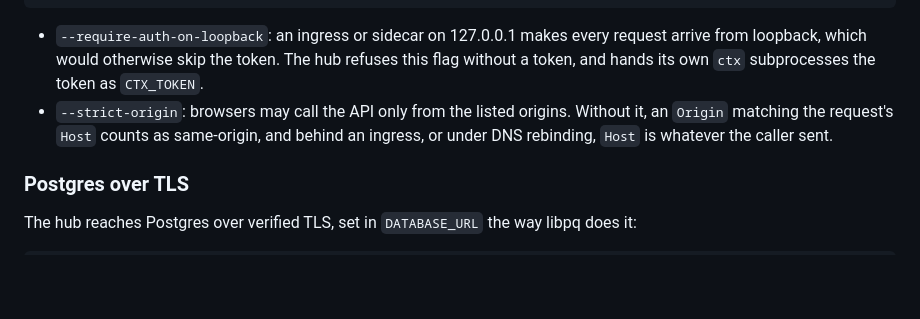
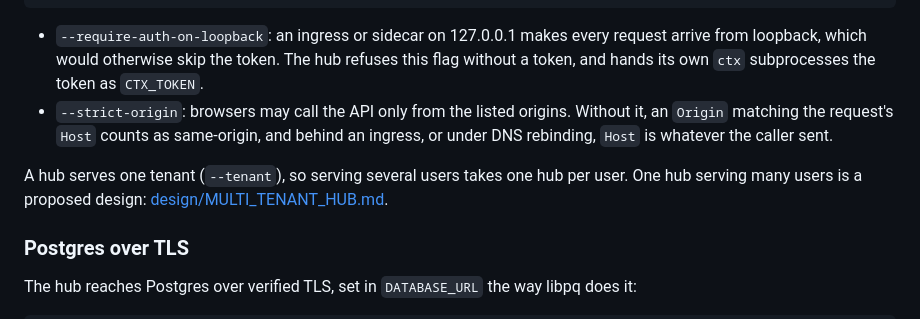
Before and after one commit to agentstatelabs/ctxone, a Markdown page: docs/DEPLOYMENT.md, the part around the change. Rendered like a GitHub page; blank space fills up the shorter version.

```diff
--- a/docs/DEPLOYMENT.md
+++ b/docs/DEPLOYMENT.md
@@ -270,6 +270,10 @@ ctxone-hub --http --storage postgres \
   and behind an ingress, or under DNS rebinding, `Host` is whatever the caller
   sent.
 
+A hub serves one tenant (`--tenant`), so serving several users takes one hub
+per user. One hub serving many users is a proposed design:
+[design/MULTI_TENANT_HUB.md](design/MULTI_TENANT_HUB.md).
+
 ### Postgres over TLS
 
 The hub reaches Postgres over verified TLS, set in `DATABASE_URL` the way libpq
```
Also changed, not shown: docs/design/MULTI_TENANT_HUB.md (added, +193 -0 lines).
